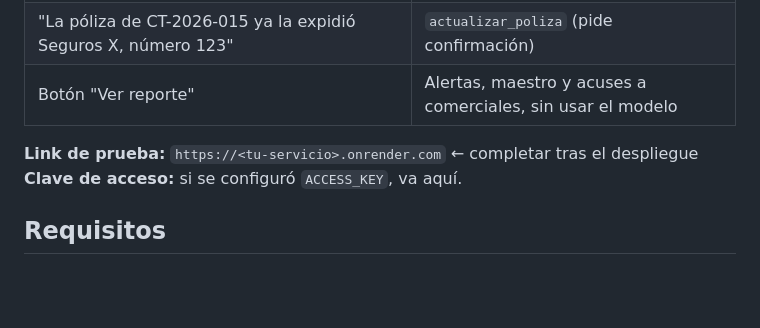
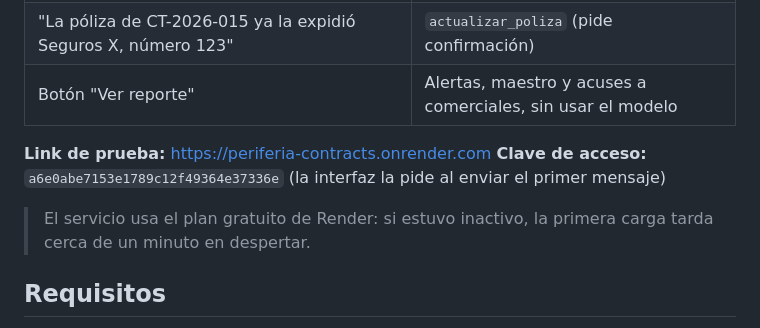
Before and after one commit to donal484/periferia-contracts, a Markdown page: README.md, the part around the change. GitHub-like rendering; blank space fills up the shorter version.

Commit message:
Link de prueba, clave de acceso y costo por caso

```diff
--- a/README.md
+++ b/README.md
@@ -12,8 +12,10 @@ Agente conversacional que procesa el buzón único de contratos de Periferia: cl
 | "La póliza de CT-2026-015 ya la expidió Seguros X, número 123" | `actualizar_poliza` (pide confirmación) |
 | Botón "Ver reporte" | Alertas, maestro y acuses a comerciales, sin usar el modelo |
 
-**Link de prueba:** `https://<tu-servicio>.onrender.com` ← completar tras el despliegue
-**Clave de acceso:** si se configuró `ACCESS_KEY`, va aquí.
+**Link de prueba:** https://periferia-contracts.onrender.com
+**Clave de acceso:** `a6e0abe7153e1789c12f49364e37336e` (la interfaz la pide al enviar el primer mensaje)
+
+> El servicio usa el plan gratuito de Render: si estuvo inactivo, la primera carga tarda cerca de un minuto en despertar.
 
 ## Requisitos
 - [Bun](https://bun.sh) 1.1 o superior.
```
Also changed, not shown: SOLUCION.md (+2 -1 lines).
